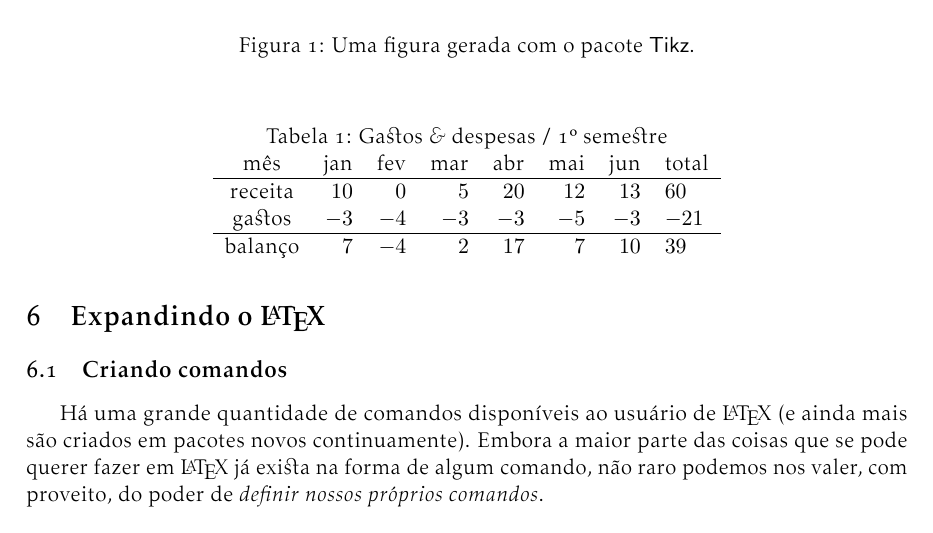
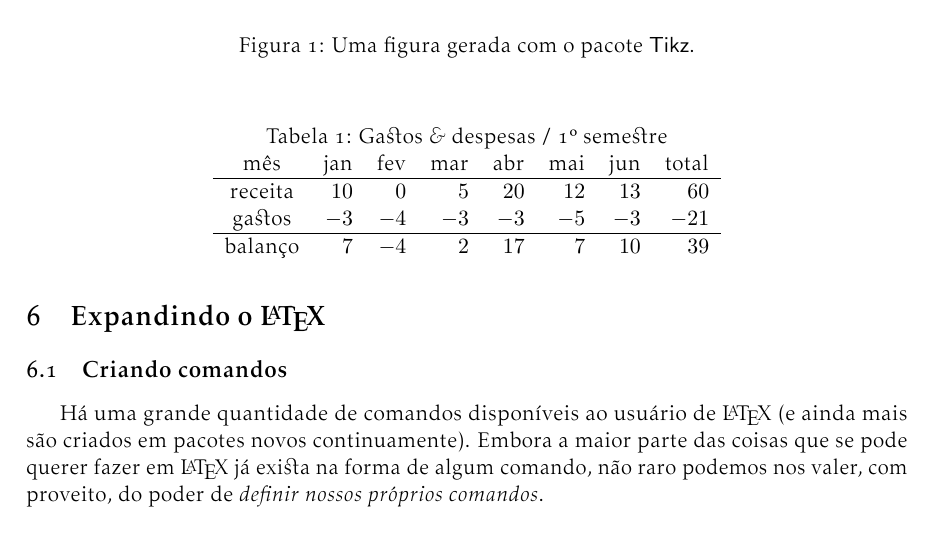
Before and after one commit to tnaia/material-latex, a LaTeX document (apostila.tex, which reads 05-alguns-elementos.tex): part of page 20 of 33, cut so that both start at the same text. Compiled offline with pdfLaTeX.

Commit message:
table alignment fixed

```diff
--- a/05-alguns-elementos.tex
+++ b/05-alguns-elementos.tex
@@ -146,7 +146,7 @@ poderá incluir imagens \extensao{png}, \extensao{jpg} e
 \begin{table}\centering
   \caption{Gastos {\it \&} despesas / 1º semestre}
 
-  \begin{tabular}{crrrrrrl}
+  \begin{tabular}{crrrrrrr}
     mês & jan & fev & mar & abr & mai & jun & total\\
     \hline
   receita & $10$ & $0$ & $5$ & $20$ & $12$ & $13$ & $60$\\
```
